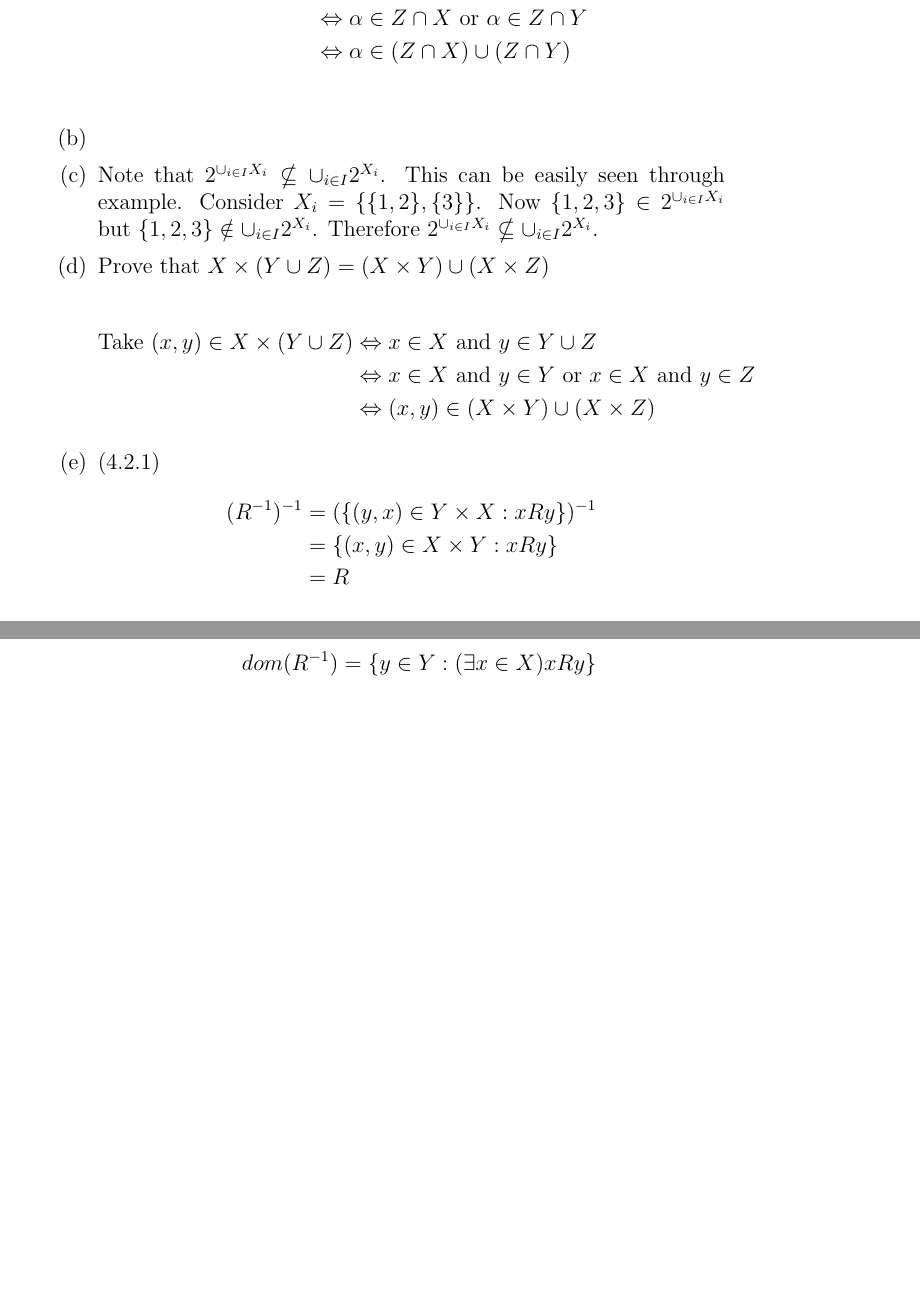
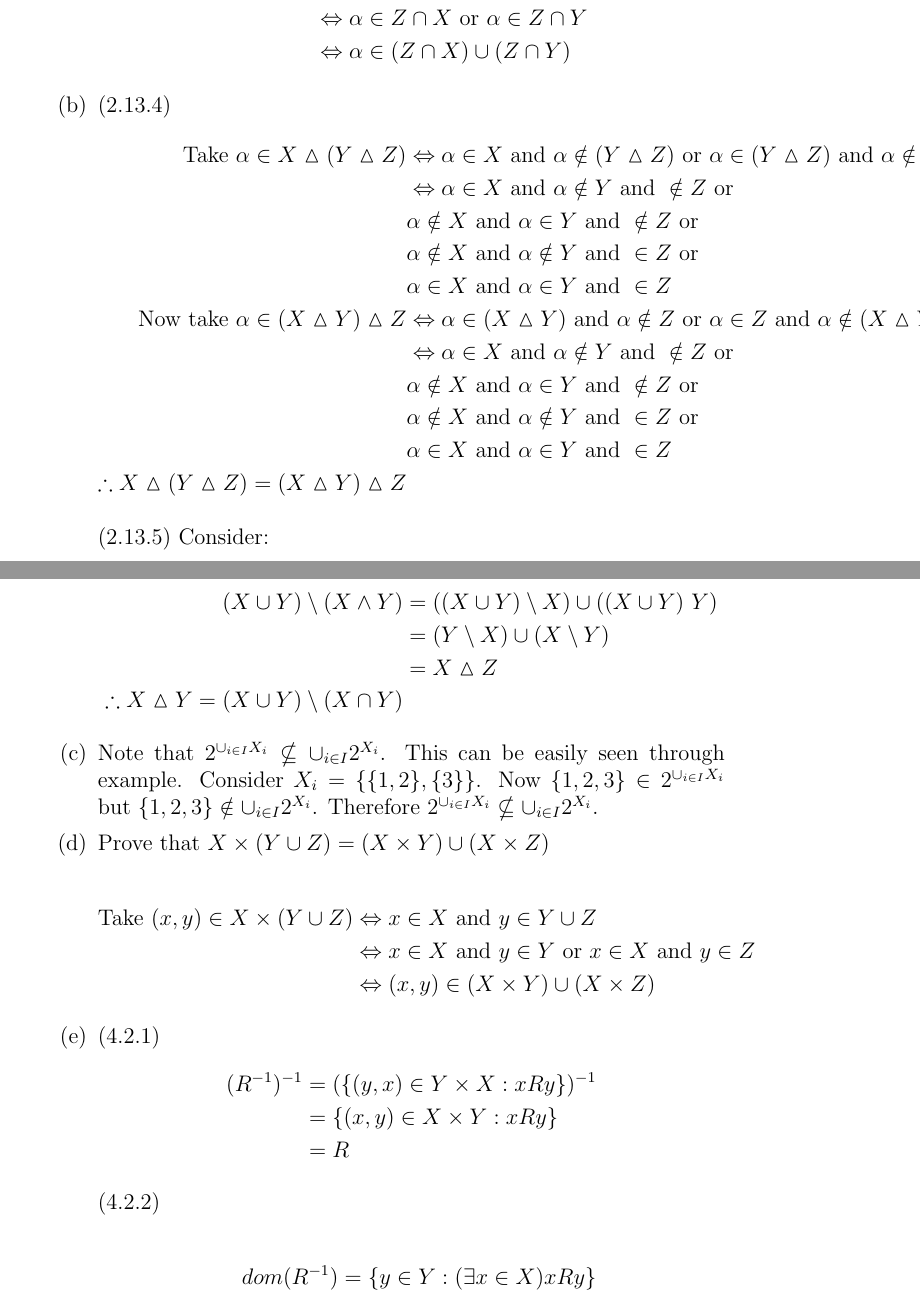
Before and after one commit to lzbotha/hons-lai, a LaTeX document (tut1/tut1.tex, which reads tut1/q1.tex): two parts of pages 1 and 2 of 4, joined at a grey line, cut so that both start at the same text, the shorter picture padded with empty space. Compiled offline with pdfLaTeX.

Commit message:
finnished q1

```diff
--- a/tut1/q1.tex
+++ b/tut1/q1.tex
@@ -5,10 +5,31 @@
             &\Leftrightarrow \alpha \in Z \text{ and } (\alpha \in X \text{ or } \alpha \in Y)\\
             &\Leftrightarrow (\alpha \in Z \text{ and } \alpha \in X) \text{ or } (\alpha \in Z \text{ and } \alpha \in Y)\\
             &\Leftrightarrow \alpha \in Z \cap X \text{ or } \alpha \in Z \cap Y\\
-            &\Leftrightarrow \alpha \in (Z \cap X) \cup (Z \cap Y)\\
+            &\Leftrightarrow \alpha \in (Z \cap X) \cup (Z \cap Y)
         \end{align*}
 
-    \item
+    \item (2.13.4)
+    \begin{align*}
+        \text{Take } \alpha \in X \vartriangle (Y \vartriangle Z) &\Leftrightarrow \alpha \in X \text{ and } \alpha \notin (Y \vartriangle Z) \text{ or } \alpha \in (Y \vartriangle Z) \text{ and } \alpha \notin X\\
+        &\Leftrightarrow \alpha \in X \text{ and } \alpha \notin Y \text{ and } \notin Z \text{ or }\\
+        &\alpha \notin X \text{ and } \alpha \in Y \text{ and } \notin Z \text{ or }\\
+        &\alpha \notin X \text{ and } \alpha \notin Y \text{ and } \in Z \text{ or }\\
+        &\alpha \in X \text{ and } \alpha \in Y \text{ and } \in Z\\
+        \text{Now take } \alpha \in (X \vartriangle Y) \vartriangle Z &\Leftrightarrow \alpha \in (X \vartriangle Y) \text{ and } \alpha \notin Z \text{ or } \alpha \in Z \text{ and } \alpha \notin (X \vartriangle Y)\\
+        &\Leftrightarrow \alpha \in X \text{ and } \alpha \notin Y \text{ and } \notin Z \text{ or }\\
+        &\alpha \notin X \text{ and } \alpha \in Y \text{ and } \notin Z \text{ or }\\
+        &\alpha \notin X \text{ and } \alpha \notin Y \text{ and } \in Z \text{ or }\\
+        &\alpha \in X \text{ and } \alpha \in Y \text{ and } \in Z\\
+        \therefore X \vartriangle (Y \vartriangle Z) = (X \vartriangle Y) \vartriangle Z
+    \end{align*}
+
+    (2.13.5) Consider:\\
+    \begin{align*}
+        (X \cup Y) \setminus (X \wedge Y) &= ((X \cup Y) \setminus X) \cup ((X \cup Y) \ Y)\\
+        &= (Y \setminus X) \cup (X \setminus Y)\\
+        &= X \vartriangle Z\\
+        \therefore X \vartriangle Y = (X \cup Y) \setminus (X \cap Y)
+    \end{align*}
 
     \item Note that $2^{\cup_{i \in I} X_{i}} \nsubseteq \cup_{i \in I} 2^{X_{i}}$. This can be easily seen through example. Consider $X_{i} = \{\{1,2\},\{3\}\}$. Now $\{1,2,3\} \in 2^{\cup_{i \in I} X_{i}}$ but $\{1,2,3\} \notin \cup_{i \in I} 2^{X_{i}}$. Therefore $2^{\cup_{i \in I} X_{i}} \nsubseteq \cup_{i \in I} 2^{X_{i}}$.
 
```
Also changed, not shown: tut1/tut1.pdf, 1 other file.
